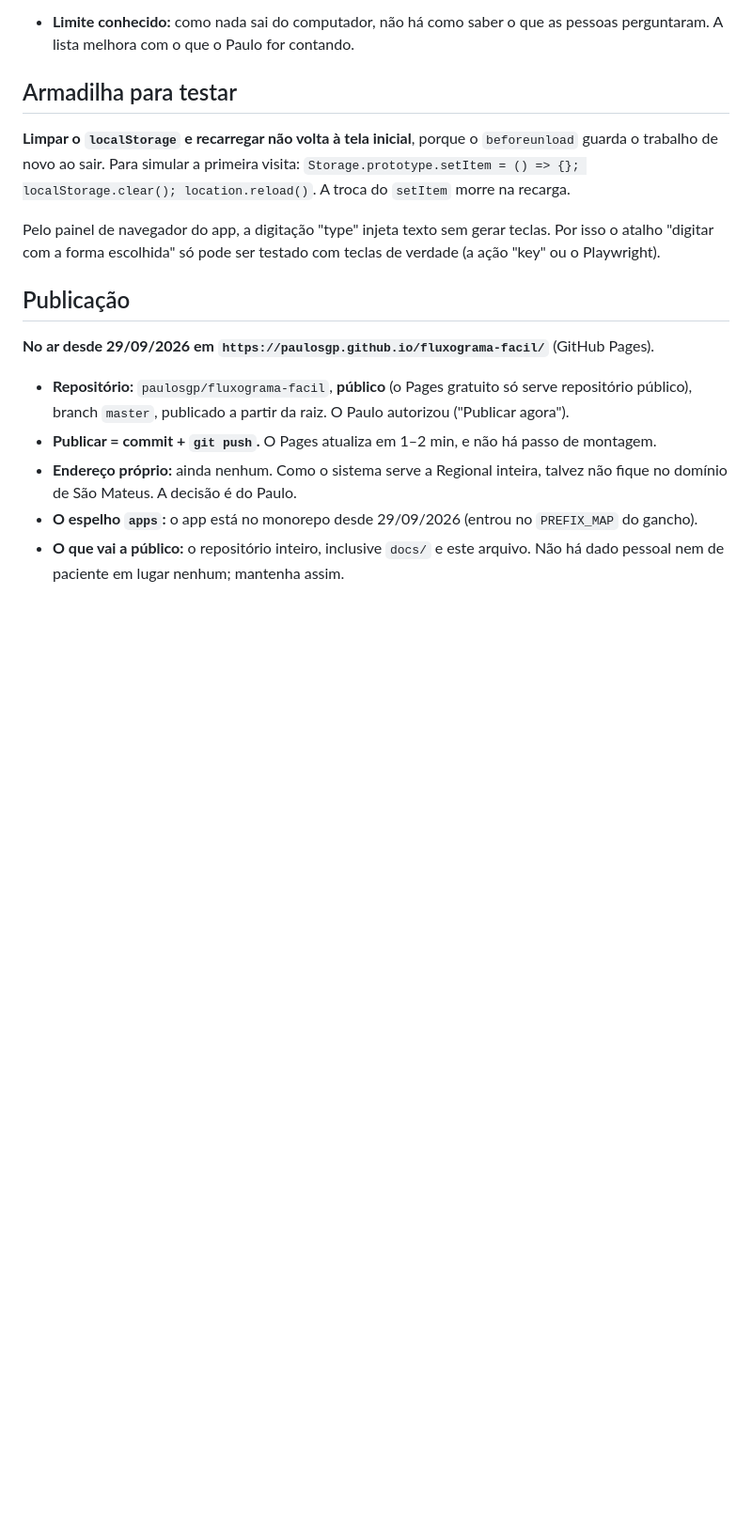
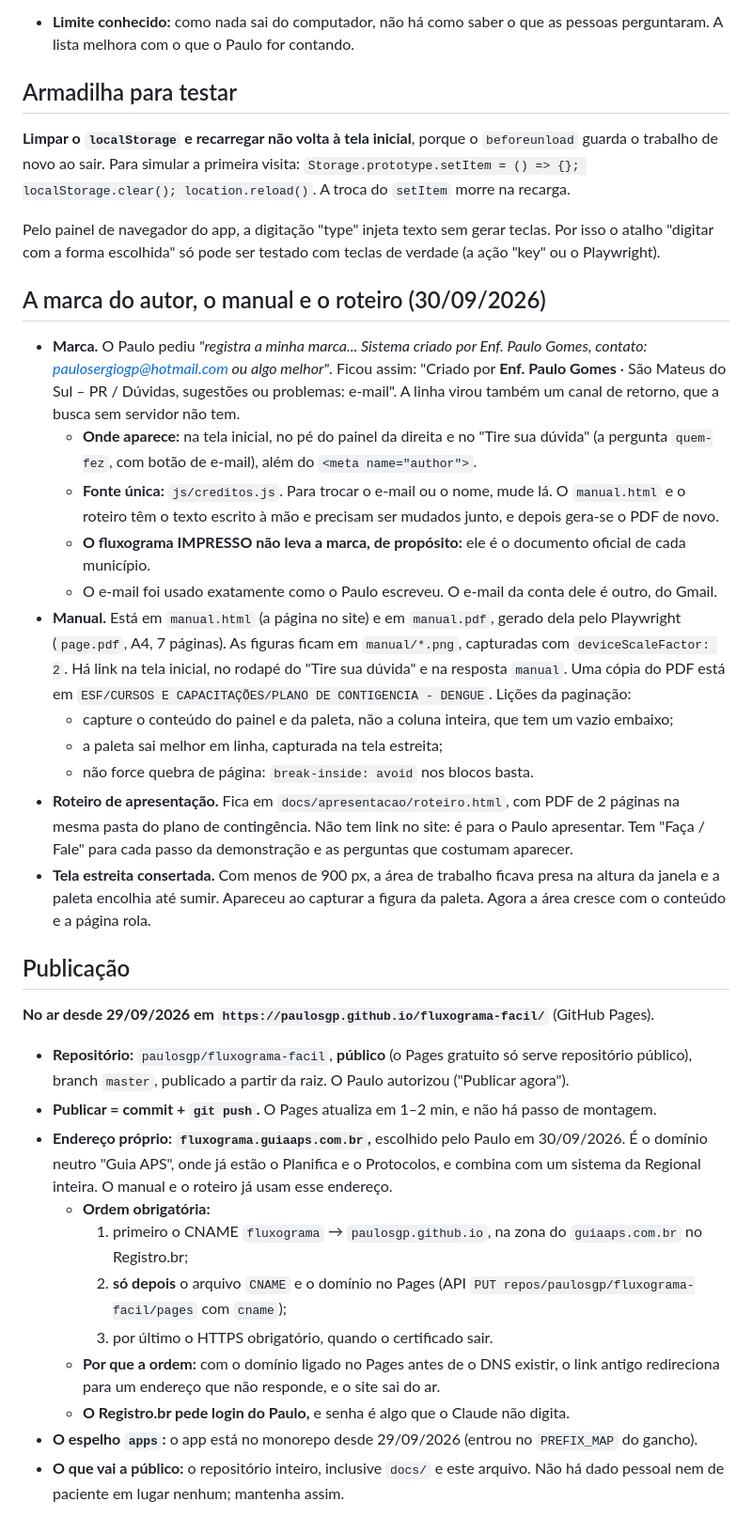
Before and after one commit to paulosgp/fluxograma-facil, a Markdown page: CLAUDE.md, the part around the change. Shown at 94% size. Drawn GitHub-style; blank space fills up the shorter version.

Commit message:
CLAUDE.md: marca, manual, roteiro e o endereço fluxograma.guiaaps.com.br
Co-Authored-By: Claude Opus 5.5 <noreply@anthropic.com>

```diff
--- a/CLAUDE.md
+++ b/CLAUDE.md
@@ -199,6 +199,34 @@ Pelo painel de navegador do app, a digitação "type" injeta texto sem gerar tec
 "digitar com a forma escolhida" só pode ser testado com teclas de verdade (a ação "key" ou o
 Playwright).
 
+## A marca do autor, o manual e o roteiro (30/09/2026)
+
+- **Marca.** O Paulo pediu *"registra a minha marca... Sistema criado por Enf. Paulo Gomes, contato:
+  paulosergiogp@hotmail.com ou algo melhor"*. Ficou assim: "Criado por **Enf. Paulo Gomes** · São
+  Mateus do Sul – PR / Dúvidas, sugestões ou problemas: e-mail". A linha virou também um canal de
+  retorno, que a busca sem servidor não tem.
+  - **Onde aparece:** na tela inicial, no pé do painel da direita e no "Tire sua dúvida" (a pergunta
+    `quem-fez`, com botão de e-mail), além do `<meta name="author">`.
+  - **Fonte única:** `js/creditos.js`. Para trocar o e-mail ou o nome, mude lá. O `manual.html` e o
+    roteiro têm o texto escrito à mão e precisam ser mudados junto, e depois gera-se o PDF de novo.
+  - **O fluxograma IMPRESSO não leva a marca, de propósito:** ele é o documento oficial de cada
+    município.
+  - O e-mail foi usado exatamente como o Paulo escreveu. O e-mail da conta dele é outro, do Gmail.
+- **Manual.** Está em `manual.html` (a página no site) e em `manual.pdf`, gerado dela pelo
+  Playwright (`page.pdf`, A4, 7 páginas). As figuras ficam em `manual/*.png`, capturadas com
+  `deviceScaleFactor: 2`. Há link na tela inicial, no rodapé do "Tire sua dúvida" e na resposta
+  `manual`. Uma cópia do PDF está em `ESF/CURSOS E CAPACITAÇÕES/PLANO DE CONTIGENCIA - DENGUE`.
+  Lições da paginação:
+  - capture o conteúdo do painel e da paleta, não a coluna inteira, que tem um vazio embaixo;
+  - a paleta sai melhor em linha, capturada na tela estreita;
+  - não force quebra de página: `break-inside: avoid` nos blocos basta.
+- **Roteiro de apresentação.** Fica em `docs/apresentacao/roteiro.html`, com PDF de 2 páginas na
+  mesma pasta do plano de contingência. Não tem link no site: é para o Paulo apresentar. Tem "Faça /
+  Fale" para cada passo da demonstração e as perguntas que costumam aparecer.
+- **Tela estreita consertada.** Com menos de 900 px, a área de trabalho ficava presa na altura da
+  janela e a paleta encolhia até sumir. Apareceu ao capturar a figura da paleta. Agora a área cresce
+  com o conteúdo e a página rola.
+
 ## Publicação
 
 **No ar desde 29/09/2026 em `https://paulosgp.github.io/fluxograma-facil/`** (GitHub Pages).
@@ -206,8 +234,18 @@ Playwright).
 - **Repositório:** `paulosgp/fluxograma-facil`, **público** (o Pages gratuito só serve repositório
   público), branch `master`, publicado a partir da raiz. O Paulo autorizou ("Publicar agora").
 - **Publicar = commit + `git push`.** O Pages atualiza em 1–2 min, e não há passo de montagem.
-- **Endereço próprio:** ainda nenhum. Como o sistema serve a Regional inteira, talvez não fique no
-  domínio de São Mateus. A decisão é do Paulo.
+- **Endereço próprio: `fluxograma.guiaaps.com.br`,** escolhido pelo Paulo em 30/09/2026. É o domínio
+  neutro "Guia APS", onde já estão o Planifica e o Protocolos, e combina com um sistema da Regional
+  inteira. O manual e o roteiro já usam esse endereço.
+  - **Ordem obrigatória:**
+    1. primeiro o CNAME `fluxograma` → `paulosgp.github.io`, na zona do `guiaaps.com.br` no
+       Registro.br;
+    2. **só depois** o arquivo `CNAME` e o domínio no Pages (API
+       `PUT repos/paulosgp/fluxograma-facil/pages` com `cname`);
+    3. por último o HTTPS obrigatório, quando o certificado sair.
+  - **Por que a ordem:** com o domínio ligado no Pages antes de o DNS existir, o link antigo
+    redireciona para um endereço que não responde, e o site sai do ar.
+  - **O Registro.br pede login do Paulo,** e senha é algo que o Claude não digita.
 - **O espelho `apps`:** o app está no monorepo desde 29/09/2026 (entrou no `PREFIX_MAP` do gancho).
 - **O que vai a público:** o repositório inteiro, inclusive `docs/` e este arquivo. Não há dado
   pessoal nem de paciente em lugar nenhum; mantenha assim.
```
